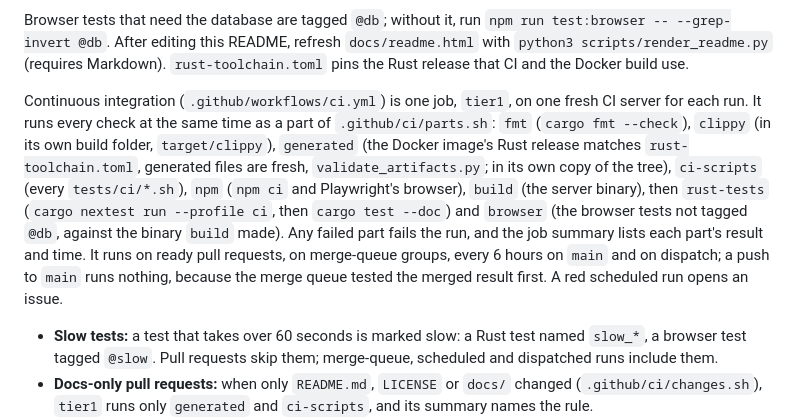
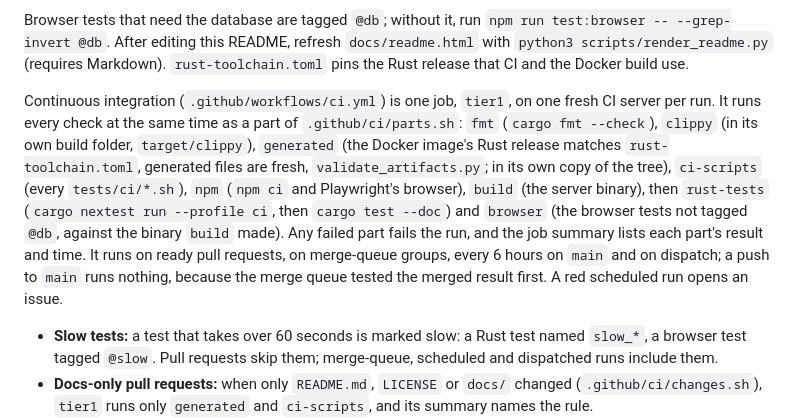
Before and after one commit to shifter-io/ip-info, a Markdown page: README.md, the part around the change. Drawn GitHub-style.

```diff
--- a/README.md
+++ b/README.md
@@ -318,7 +318,7 @@ Database integration checks require the licensed local MMDB. Browser checks use
 
 Browser tests that need the database are tagged `@db`; without it, run `npm run test:browser -- --grep-invert @db`. After editing this README, refresh `docs/readme.html` with `python3 scripts/render_readme.py` (requires Markdown). `rust-toolchain.toml` pins the Rust release that CI and the Docker build use.
 
-Continuous integration (`.github/workflows/ci.yml`) is one job, `tier1`, on one fresh CI server for each run. It runs every check at the same time as a part of `.github/ci/parts.sh`: `fmt` (`cargo fmt --check`), `clippy` (in its own build folder, `target/clippy`), `generated` (the Docker image's Rust release matches `rust-toolchain.toml`, generated files are fresh, `validate_artifacts.py`; in its own copy of the tree), `ci-scripts` (every `tests/ci/*.sh`), `npm` (`npm ci` and Playwright's browser), `build` (the server binary), then `rust-tests` (`cargo nextest run --profile ci`, then `cargo test --doc`) and `browser` (the browser tests not tagged `@db`, against the binary `build` made). Any failed part fails the run, and the job summary lists each part's result and time. It runs on ready pull requests, on merge-queue groups, every 6 hours on `main` and on dispatch; a push to `main` runs nothing, because the merge queue tested the merged result first. A red scheduled run opens an issue.
+Continuous integration (`.github/workflows/ci.yml`) is one job, `tier1`, on one fresh CI server per run. It runs every check at the same time as a part of `.github/ci/parts.sh`: `fmt` (`cargo fmt --check`), `clippy` (in its own build folder, `target/clippy`), `generated` (the Docker image's Rust release matches `rust-toolchain.toml`, generated files are fresh, `validate_artifacts.py`; in its own copy of the tree), `ci-scripts` (every `tests/ci/*.sh`), `npm` (`npm ci` and Playwright's browser), `build` (the server binary), then `rust-tests` (`cargo nextest run --profile ci`, then `cargo test --doc`) and `browser` (the browser tests not tagged `@db`, against the binary `build` made). Any failed part fails the run, and the job summary lists each part's result and time. It runs on ready pull requests, on merge-queue groups, every 6 hours on `main` and on dispatch; a push to `main` runs nothing, because the merge queue tested the merged result first. A red scheduled run opens an issue.
 
 - **Slow tests:** a test that takes over 60 seconds is marked slow: a Rust test named `slow_*`, a browser test tagged `@slow`. Pull requests skip them; merge-queue, scheduled and dispatched runs include them.
 - **Docs-only pull requests:** when only `README.md`, `LICENSE` or `docs/` changed (`.github/ci/changes.sh`), `tier1` runs only `generated` and `ci-scripts`, and its summary names the rule.
```
